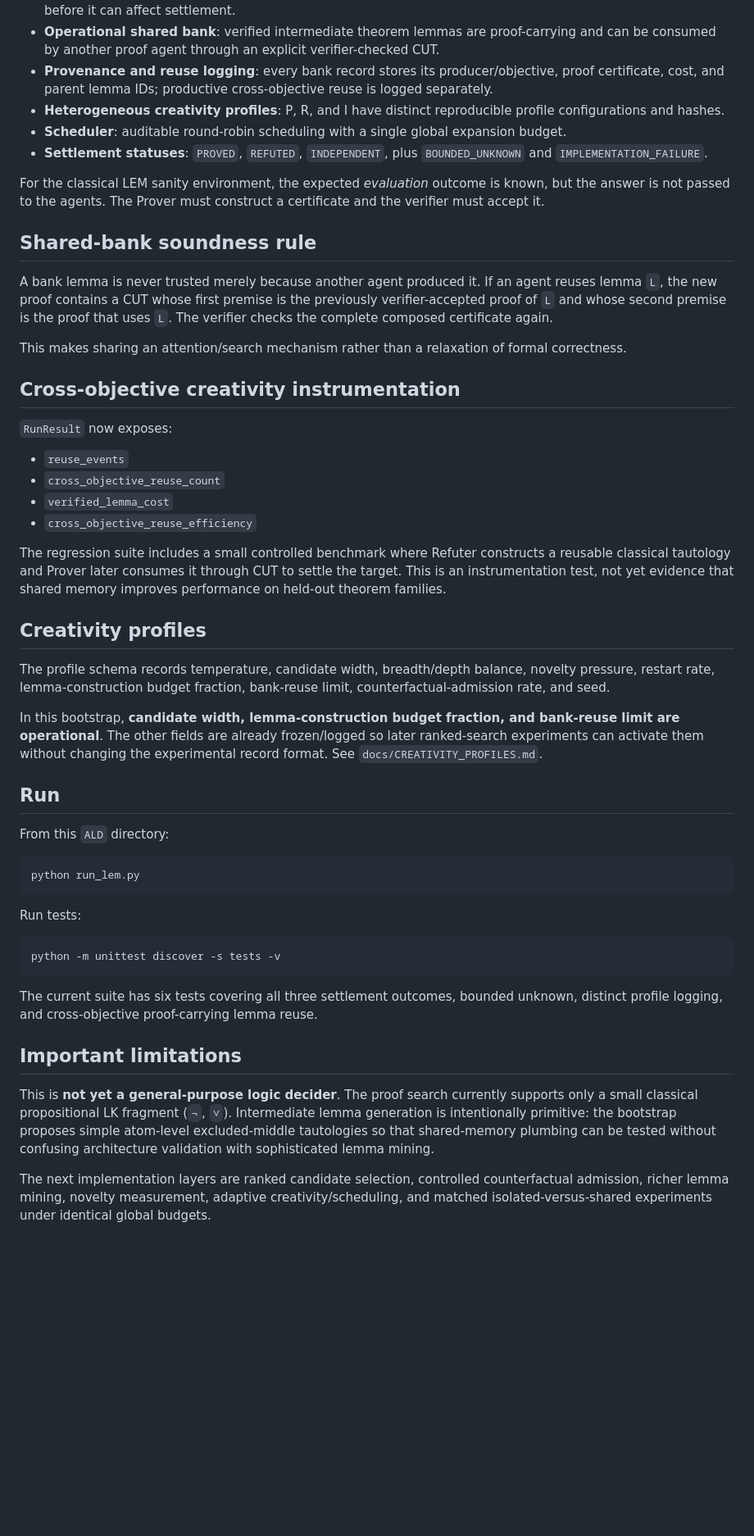
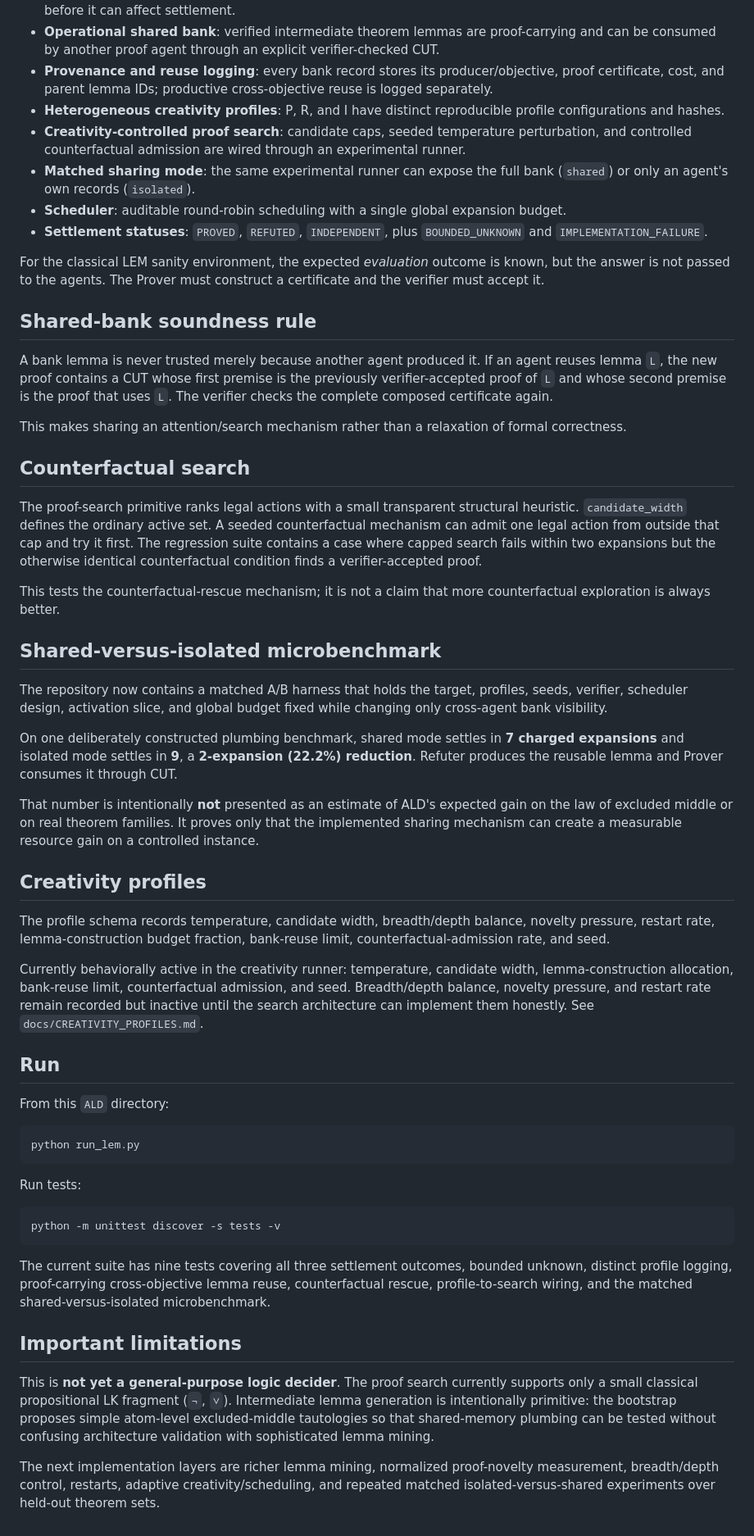
Before and after one commit to btenneson/ATP, a Markdown page: ALD/README.md, the part around the change. Shown at 82% size. GitHub-like rendering; blank space fills up the shorter version.

Commit message:
document ALD matched sharing microbenchmark

````diff
--- a/ALD/README.md
+++ b/ALD/README.md
@@ -19,6 +19,8 @@ The current bootstrap implements:
 - **Operational shared bank**: verified intermediate theorem lemmas are proof-carrying and can be consumed by another proof agent through an explicit verifier-checked CUT.
 - **Provenance and reuse logging**: every bank record stores its producer/objective, proof certificate, cost, and parent lemma IDs; productive cross-objective reuse is logged separately.
 - **Heterogeneous creativity profiles**: P, R, and I have distinct reproducible profile configurations and hashes.
+- **Creativity-controlled proof search**: candidate caps, seeded temperature perturbation, and controlled counterfactual admission are wired through an experimental runner.
+- **Matched sharing mode**: the same experimental runner can expose the full bank (`shared`) or only an agent's own records (`isolated`).
 - **Scheduler**: auditable round-robin scheduling with a single global expansion budget.
 - **Settlement statuses**: `PROVED`, `REFUTED`, `INDEPENDENT`, plus `BOUNDED_UNKNOWN` and `IMPLEMENTATION_FAILURE`.
 
@@ -30,22 +32,25 @@ A bank lemma is never trusted merely because another agent produced it. If an ag
 
 This makes sharing an attention/search mechanism rather than a relaxation of formal correctness.
 
-## Cross-objective creativity instrumentation
+## Counterfactual search
 
-`RunResult` now exposes:
+The proof-search primitive ranks legal actions with a small transparent structural heuristic. `candidate_width` defines the ordinary active set. A seeded counterfactual mechanism can admit one legal action from outside that cap and try it first. The regression suite contains a case where capped search fails within two expansions but the otherwise identical counterfactual condition finds a verifier-accepted proof.
 
-- `reuse_events`
-- `cross_objective_reuse_count`
-- `verified_lemma_cost`
-- `cross_objective_reuse_efficiency`
+This tests the counterfactual-rescue mechanism; it is not a claim that more counterfactual exploration is always better.
 
-The regression suite includes a small controlled benchmark where Refuter constructs a reusable classical tautology and Prover later consumes it through CUT to settle the target. This is an instrumentation test, not yet evidence that shared memory improves performance on held-out theorem families.
+## Shared-versus-isolated microbenchmark
+
+The repository now contains a matched A/B harness that holds the target, profiles, seeds, verifier, scheduler design, activation slice, and global budget fixed while changing only cross-agent bank visibility.
+
+On one deliberately constructed plumbing benchmark, shared mode settles in **7 charged expansions** and isolated mode settles in **9**, a **2-expansion (22.2%) reduction**. Refuter produces the reusable lemma and Prover consumes it through CUT.
+
+That number is intentionally **not** presented as an estimate of ALD's expected gain on the law of excluded middle or on real theorem families. It proves only that the implemented sharing mechanism can create a measurable resource gain on a controlled instance.
 
 ## Creativity profiles
 
 The profile schema records temperature, candidate width, breadth/depth balance, novelty pressure, restart rate, lemma-construction budget fraction, bank-reuse limit, counterfactual-admission rate, and seed.
 
-In this bootstrap, **candidate width, lemma-construction budget fraction, and bank-reuse limit are operational**. The other fields are already frozen/logged so later ranked-search experiments can activate them without changing the experimental record format. See `docs/CREATIVITY_PROFILES.md`.
+Currently behaviorally active in the creativity runner: temperature, candidate width, lemma-construction allocation, bank-reuse limit, counterfactual admission, and seed. Breadth/depth balance, novelty pressure, and restart rate remain recorded but inactive until the search architecture can implement them honestly. See `docs/CREATIVITY_PROFILES.md`.
 
 ## Run
 
@@ -61,10 +66,10 @@ Run tests:
 python -m unittest discover -s tests -v
 ```
 
-The current suite has six tests covering all three settlement outcomes, bounded unknown, distinct profile logging, and cross-objective proof-carrying lemma reuse.
+The current suite has nine tests covering all three settlement outcomes, bounded unknown, distinct profile logging, proof-carrying cross-objective lemma reuse, counterfactual rescue, profile-to-search wiring, and the matched shared-versus-isolated microbenchmark.
 
 ## Important limitations
 
 This is **not yet a general-purpose logic decider**. The proof search currently supports only a small classical propositional LK fragment (`¬`, `∨`). Intermediate lemma generation is intentionally primitive: the bootstrap proposes simple atom-level excluded-middle tautologies so that shared-memory plumbing can be tested without confusing architecture validation with sophisticated lemma mining.
 
-The next implementation layers are ranked candidate selection, controlled counterfactual admission, richer lemma mining, novelty measurement, adaptive creativity/scheduling, and matched isolated-versus-shared experiments under identical global budgets.
+The next implementation layers are richer lemma mining, normalized proof-novelty measurement, breadth/depth control, restarts, adaptive creativity/scheduling, and repeated matched isolated-versus-shared experiments over held-out theorem sets.
````
